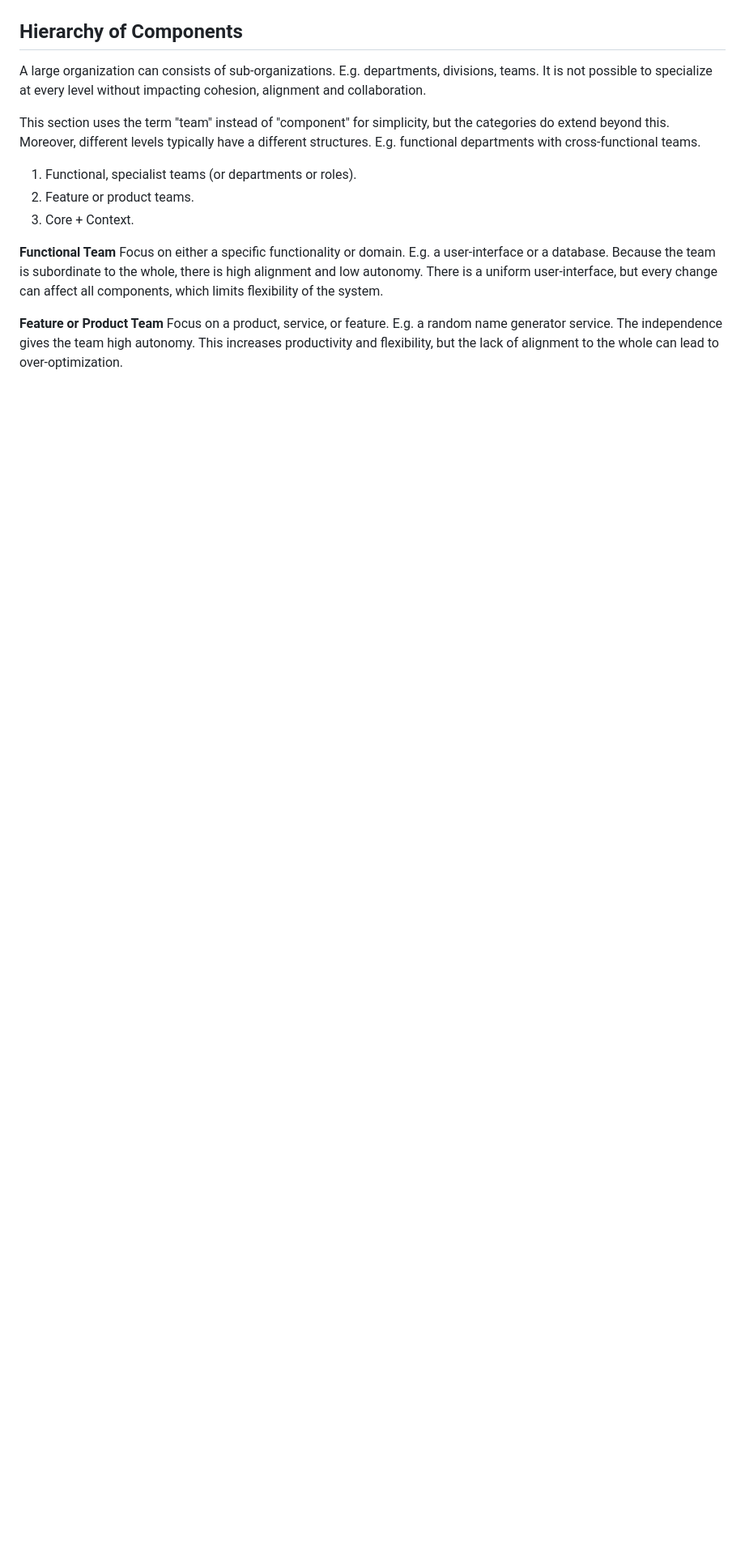
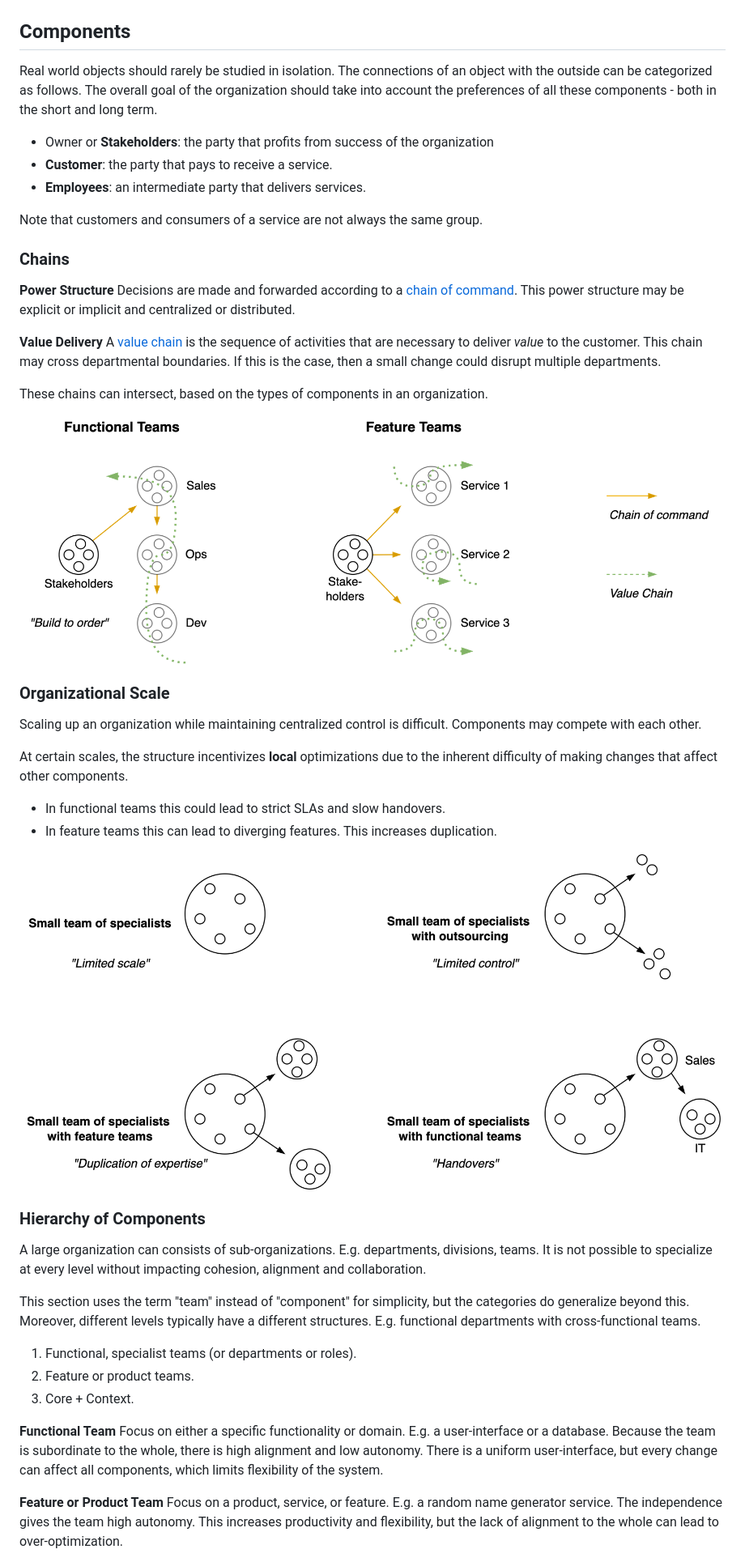
Before and after one commit to voschezang/coding-handbook, a Markdown page: organization-structure.md, the part around the change printed below. Shown: that part at 81% size. GitHub-like rendering; pictures changed too: img/feature-functional-teams.png (added), img/scaling-orgs.png (added); blank space fills up the shorter version.

Commit message:
add org structure examples

```diff
--- a/organization-structure.md
+++ b/organization-structure.md
@@ -93,11 +83,52 @@ These dimensions are intertwined and the optimum is situational. The following i
 
 
 
-## Hierarchy of Components
+## Components
+
+Real world objects should rarely be studied in isolation. The connections of an object with the outside can be categorized as follows. The overall goal of the organization should take into account the preferences of all these components - both in the short and long term.
+
+- Owner or **Stakeholders**: the party that profits from success of the organization
+- **Customer**: the party that pays to receive a service.
+- **Employees**: an intermediate party that delivers services.
+
+Note that customers and consumers of a service are not always the same group.
+
+### Chains
+
+**Power Structure**
+Decisions are made and forwarded according to a [chain of command](https://en.wikipedia.org/wiki/Command_hierarchy). This power structure may be explicit or implicit and centralized or distributed.
+
+**Value Delivery**
+A [value chain](https://en.wikipedia.org/wiki/Value_chain) is the sequence of activities that are necessary to deliver *value* to the customer. This chain may cross departmental boundaries. If this is the case, then a small change could disrupt multiple departments.
+
+
+
+These chains can intersect, based on the types of components in an organization.
+
+![feature-functional-teams](img/feature-functional-teams.png)
+
+
+
+### Organizational Scale
+
+Scaling up an organization while maintaining centralized control is difficult. Components may compete with each other.
+
+At certain scales, the structure incentivizes **local** optimizations due to the inherent difficulty of making changes that affect other components.
+
+- In functional teams this could lead to strict SLAs and slow handovers.
+- In feature teams this can lead to diverging features. This increases duplication.
+
+![scaling-orgs](img/scaling-orgs.png)
+
+
+
+
+
+### Hierarchy of Components
 
 A large organization can consists of sub-organizations. E.g. departments, divisions, teams. It is not possible to specialize at every level without impacting cohesion, alignment and collaboration.
 
-This section uses the term "team" instead of "component" for simplicity, but the categories do extend beyond this. Moreover, different levels typically have a different structures. E.g. functional departments with cross-functional teams.
+This section uses the term "team" instead of "component" for simplicity, but the categories do generalize beyond this. Moreover, different levels typically have a different structures. E.g. functional departments with cross-functional teams.
 
 1. Functional, specialist teams (or departments or roles).
 2. Feature or product teams.
```
Also changed, not shown: other parts of organization-structure.md (+7 -17 lines), quotes.md (+1 -0 lines).
